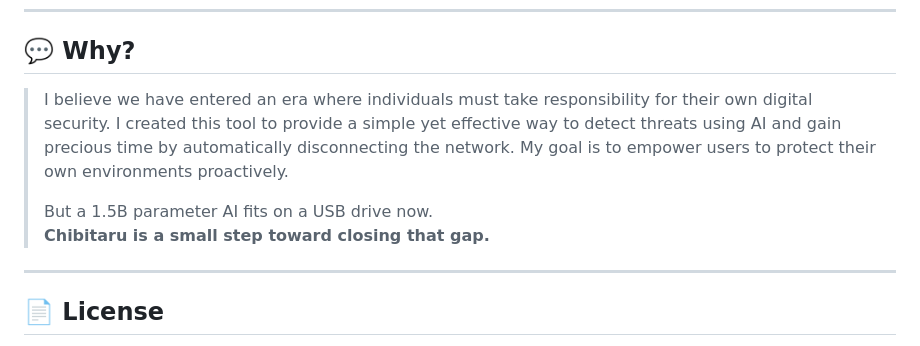
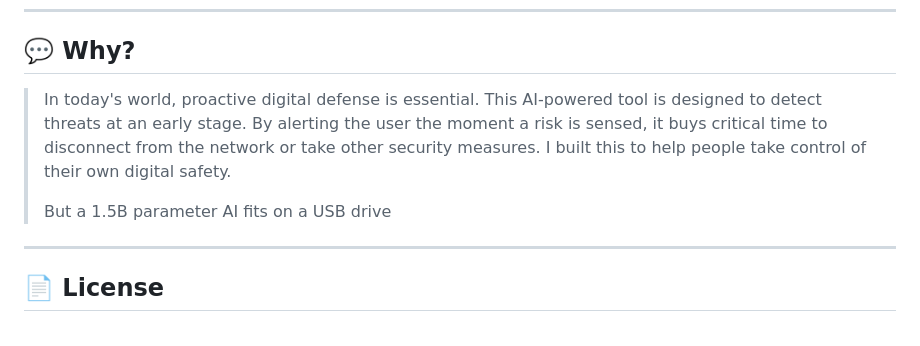
Before and after one commit to Sub-to/chibitaru, a Markdown page: README.md, the part around the change. GitHub-like rendering.

Commit message:
Update README to clarify tool's purpose and benefits
Revised the explanation of the tool's purpose and benefits, emphasizing proactive digital defense and user empowerment.

```diff
--- a/README.md
+++ b/README.md
@@ -130,10 +130,9 @@ start.bat         # Windows
 
 ## 💬 Why?
 
->I believe we have entered an era where individuals must take responsibility for their own digital security. I created this tool to provide a simple yet effective way to detect threats using AI and gain precious time by automatically disconnecting the network. My goal is to empower users to protect their own environments proactively.
+> In today's world, proactive digital defense is essential. This AI-powered tool is designed to detect threats at an early stage. By alerting the user the moment a risk is sensed, it buys critical time to disconnect from the network or take other security measures. I built this to help people take control of their own digital safety.
 >
-> But a 1.5B parameter AI fits on a USB drive now.
-> **Chibitaru is a small step toward closing that gap.**
+> But a 1.5B parameter AI fits on a USB drive
 
 ---
 
```
